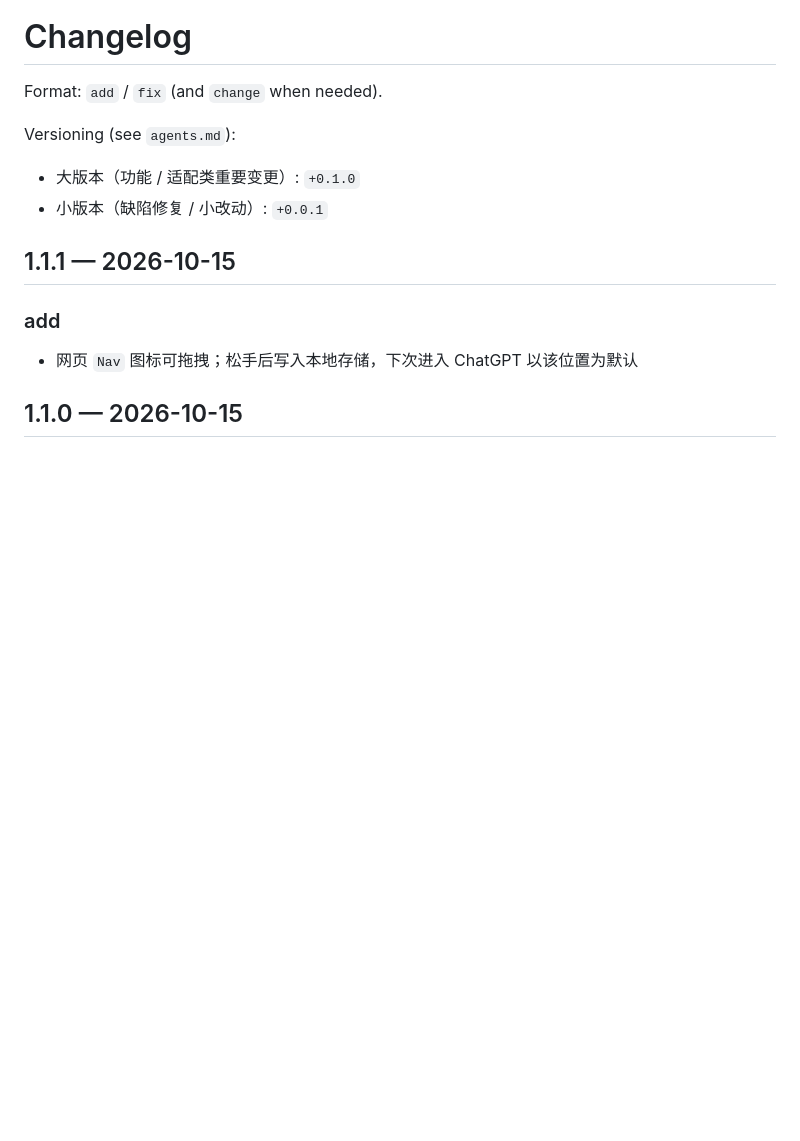
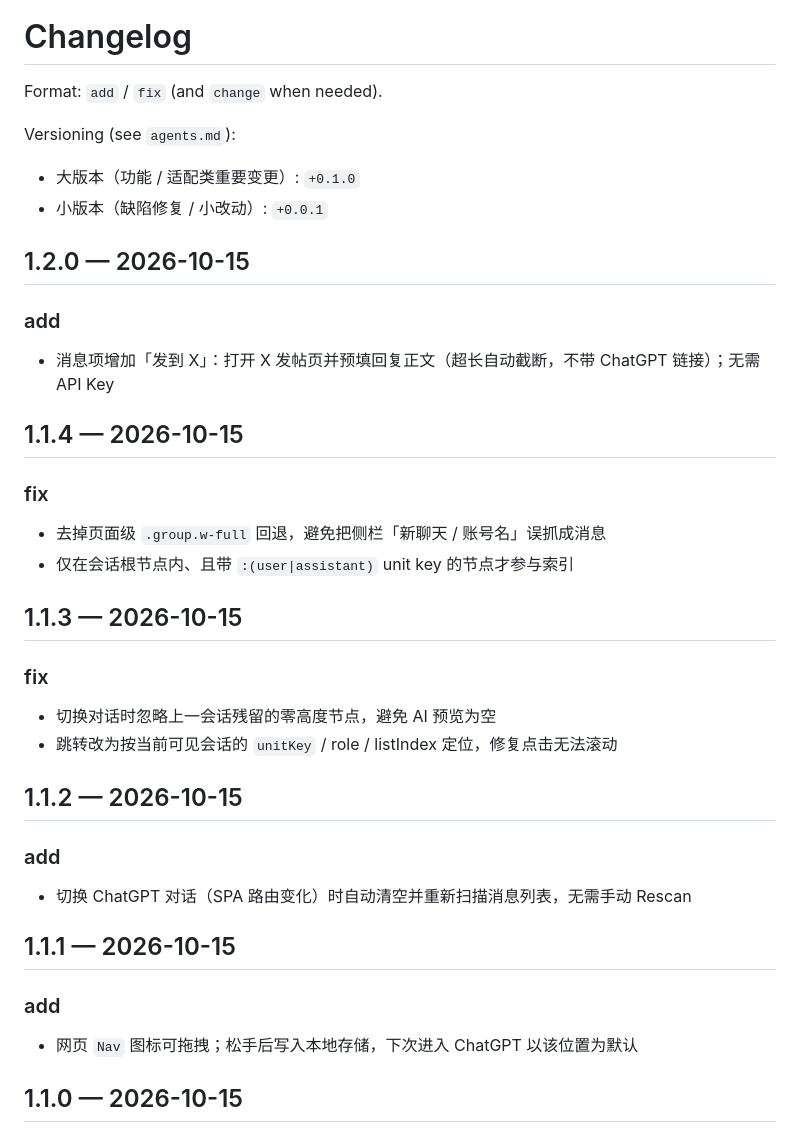
Before and after one commit to wukong7788/NavGPT, a Markdown page: CHANGELOG.md, the part around the change. GitHub-like rendering; blank space fills up the shorter version.

```diff
--- a/CHANGELOG.md
+++ b/CHANGELOG.md
@@ -5,6 +5,28 @@ Format: `add` / `fix` (and `change` when needed).
 Versioning (see `agents.md`):
 - 大版本（功能 / 适配类重要变更）: `+0.1.0`
 - 小版本（缺陷修复 / 小改动）: `+0.0.1`
+
+## 1.2.0 — 2026-10-15
+
+### add
+- 消息项增加「发到 X」：打开 X 发帖页并预填回复正文（超长自动截断，不带 ChatGPT 链接）；无需 API Key
+
+## 1.1.4 — 2026-10-15
+
+### fix
+- 去掉页面级 `.group.w-full` 回退，避免把侧栏「新聊天 / 账号名」误抓成消息
+- 仅在会话根节点内、且带 `:(user|assistant)` unit key 的节点才参与索引
+
+## 1.1.3 — 2026-10-15
+
+### fix
+- 切换对话时忽略上一会话残留的零高度节点，避免 AI 预览为空
+- 跳转改为按当前可见会话的 `unitKey` / role / listIndex 定位，修复点击无法滚动
+
+## 1.1.2 — 2026-10-15
+
+### add
+- 切换 ChatGPT 对话（SPA 路由变化）时自动清空并重新扫描消息列表，无需手动 Rescan
 
 ## 1.1.1 — 2026-10-15
 
```
Also changed, not shown: README.md (+4 -1 lines), docs/screenshot.png (added), 10 other files.
